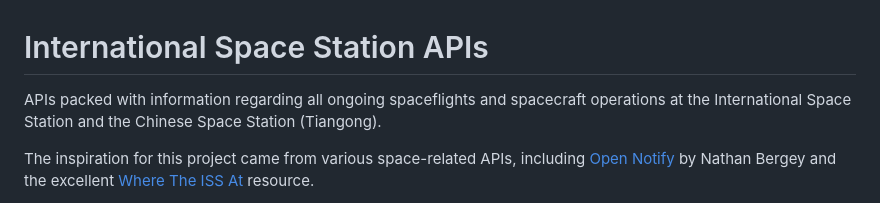
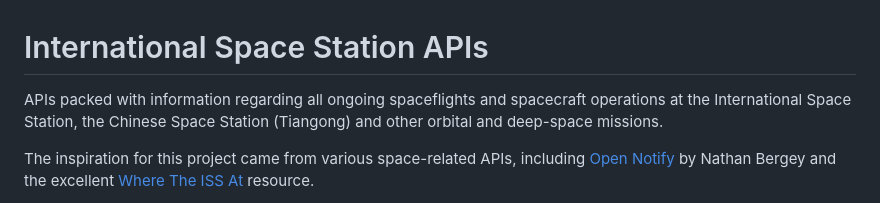
Before and after one commit to corquaid/international-space-station-APIs, a Markdown page: README.md, the part around the change. Rendered like a GitHub page.

Commit message:
Update README to include additional mission information
Expanded the description to include other orbital and deep-space missions.

```diff
--- a/README.md
+++ b/README.md
@@ -1,6 +1,6 @@
 # International Space Station APIs
 
-APIs packed with information regarding all ongoing spaceflights and spacecraft operations at the International Space Station and the Chinese Space Station (Tiangong).
+APIs packed with information regarding all ongoing spaceflights and spacecraft operations at the International Space Station, the Chinese Space Station (Tiangong) and other orbital and deep-space missions.
 
 The inspiration for this project came from various space-related APIs, including [Open Notify](http://open-notify.org/) by Nathan Bergey and the excellent [Where The ISS At](https://wheretheiss.at/w/developer) resource.
 
```
